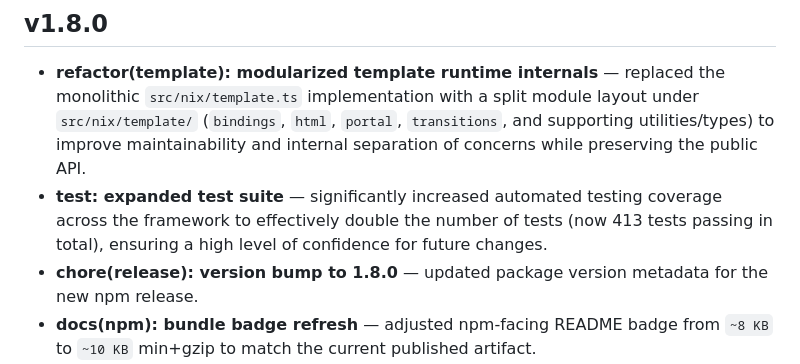
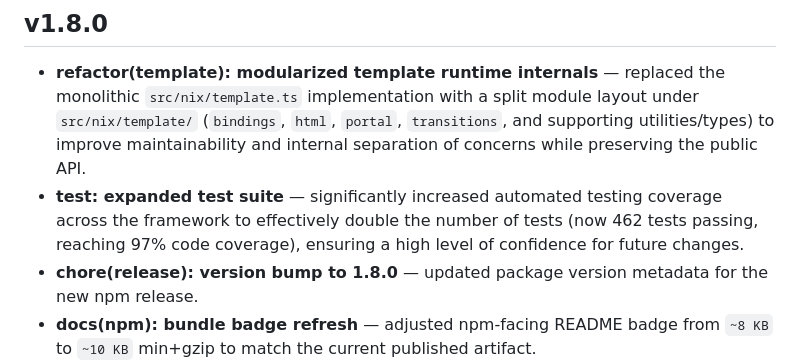
Before and after one commit to DeijoseDevelop/nix-js, a Markdown page: CHANGELOG.md, the part around the change. Rendered like a GitHub page.

```diff
--- a/CHANGELOG.md
+++ b/CHANGELOG.md
@@ -12,7 +12,7 @@ All notable changes to this project will be documented in this file.
 ## v1.8.0
 
 - **refactor(template): modularized template runtime internals** — replaced the monolithic `src/nix/template.ts` implementation with a split module layout under `src/nix/template/` (`bindings`, `html`, `portal`, `transitions`, and supporting utilities/types) to improve maintainability and internal separation of concerns while preserving the public API.
-- **test: expanded test suite** — significantly increased automated testing coverage across the framework to effectively double the number of tests (now 413 tests passing in total), ensuring a high level of confidence for future changes.
+- **test: expanded test suite** — significantly increased automated testing coverage across the framework to effectively double the number of tests (now 462 tests passing, reaching 97% code coverage), ensuring a high level of confidence for future changes.
 - **chore(release): version bump to 1.8.0** — updated package version metadata for the new npm release.
 - **docs(npm): bundle badge refresh** — adjusted npm-facing README badge from `~8 KB` to `~10 KB` min+gzip to match the current published artifact.
 
```
Also changed, not shown: .readme-npm.md (+3 -2 lines), README.md (+3 -2 lines).
